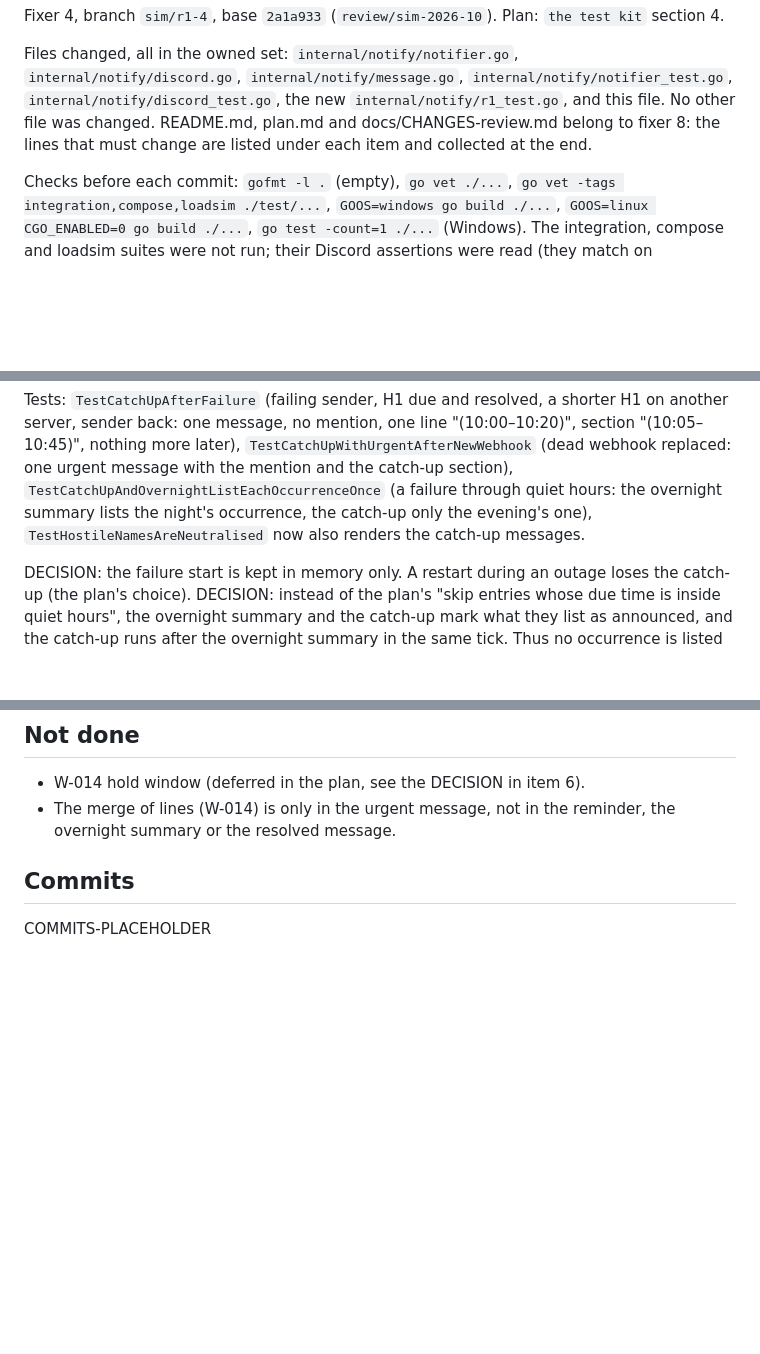
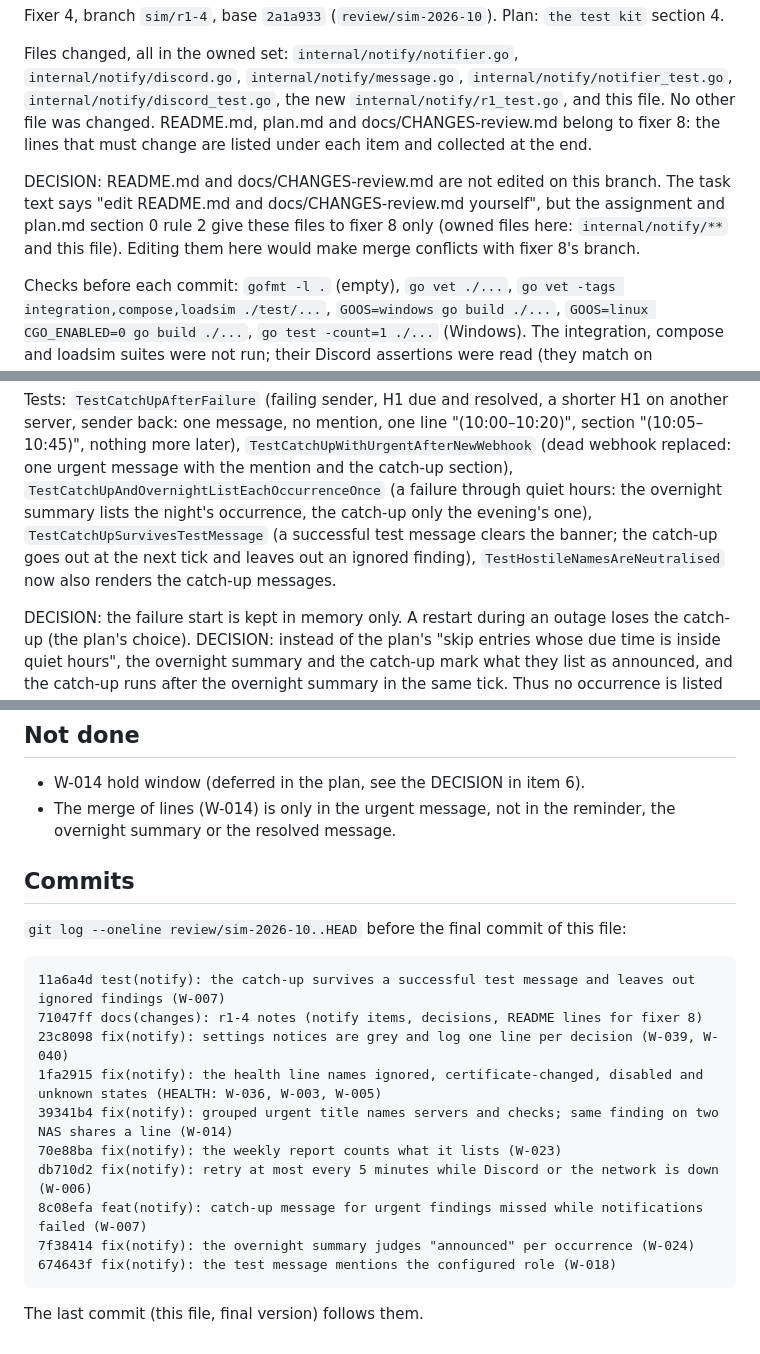
Before and after one commit to ivarstudios/syncwatch, a Markdown page: docs/changes/r1-4.md, 3 parts joined by grey strips. Drawn GitHub-style; blank space fills up the shorter version.

Commit message:
docs(changes): r1-4 live results, README ownership decision, commit list
Co-Authored-By: Claude Opus 5.5 <noreply@anthropic.com>

````diff
--- a/docs/changes/r1-4.md
+++ b/docs/changes/r1-4.md
@@ -6,6 +6,10 @@ Files changed, all in the owned set: `internal/notify/notifier.go`, `internal/no
 `internal/notify/notifier_test.go`, `internal/notify/discord_test.go`, the new `internal/notify/r1_test.go`, and this file.
 No other file was changed. README.md, plan.md and docs/CHANGES-review.md belong to fixer 8: the lines that must change are
 listed under each item and collected at the end.
+
+DECISION: README.md and docs/CHANGES-review.md are not edited on this branch. The task text says "edit README.md and
+docs/CHANGES-review.md yourself", but the assignment and plan.md section 0 rule 2 give these files to fixer 8 only (owned files
+here: `internal/notify/**` and this file). Editing them here would make merge conflicts with fixer 8's branch.
 
 Checks before each commit: `gofmt -l .` (empty), `go vet ./...`, `go vet -tags integration,compose,loadsim ./test/...`,
 `GOOS=windows go build ./...`, `GOOS=linux CGO_ENABLED=0 go build ./...`, `go test -count=1 ./...` (Windows). The integration,
@@ -106,7 +110,8 @@ Tests: `TestCatchUpAfterFailure` (failing sender, H1 due and resolved, a shorter
 message, no mention, one line "(10:00–10:20)", section "(10:05–10:45)", nothing more later), `TestCatchUpWithUrgentAfterNewWebhook`
 (dead webhook replaced: one urgent message with the mention and the catch-up section), `TestCatchUpAndOvernightListEachOccurrenceOnce`
 (a failure through quiet hours: the overnight summary lists the night's occurrence, the catch-up only the evening's one),
-`TestHostileNamesAreNeutralised` now also renders the catch-up messages.
+`TestCatchUpSurvivesTestMessage` (a successful test message clears the banner; the catch-up goes out at the next tick and
+leaves out an ignored finding), `TestHostileNamesAreNeutralised` now also renders the catch-up messages.
 
 DECISION: the failure start is kept in memory only. A restart during an outage loses the catch-up (the plan's choice).
 DECISION: instead of the plan's "skip entries whose due time is inside quiet hours", the overnight summary and the catch-up mark
@@ -280,4 +285,19 @@ webhook: one warning, one attempt; replaced webhook: one "retries" warning and t
 
 ## Commits
 
-COMMITS-PLACEHOLDER
+`git log --oneline review/sim-2026-10..HEAD` before the final commit of this file:
+
+```
+11a6a4d test(notify): the catch-up survives a successful test message and leaves out ignored findings (W-007)
+71047ff docs(changes): r1-4 notes (notify items, decisions, README lines for fixer 8)
+23c8098 fix(notify): settings notices are grey and log one line per decision (W-039, W-040)
+1fa2915 fix(notify): the health line names ignored, certificate-changed, disabled and unknown states (HEALTH: W-036, W-003, W-005)
+39341b4 fix(notify): grouped urgent title names servers and checks; same finding on two NAS shares a line (W-014)
+70e88ba fix(notify): the weekly report counts what it lists (W-023)
+db710d2 fix(notify): retry at most every 5 minutes while Discord or the network is down (W-006)
+8c08efa feat(notify): catch-up message for urgent findings missed while notifications failed (W-007)
+7f38414 fix(notify): the overnight summary judges "announced" per occurrence (W-024)
+674643f fix(notify): the test message mentions the configured role (W-018)
+```
+
+The last commit (this file, final version) follows them.
````
